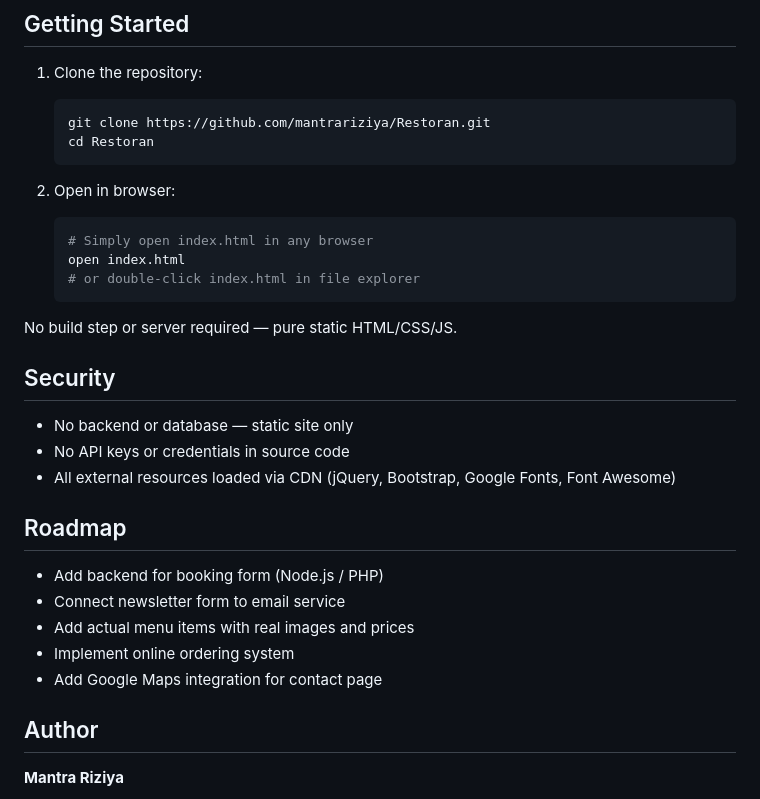
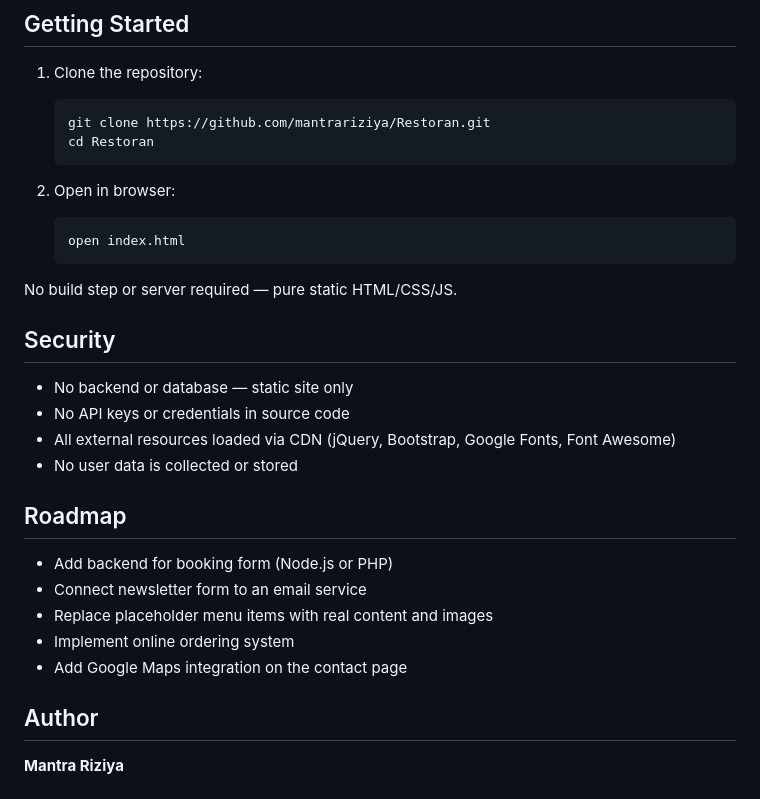
Before and after one commit to mantrariziya/Restoran, a Markdown page: README.md, the part around one of its changes. Drawn GitHub-style.

````diff
--- a/README.md
+++ b/README.md
@@ -114,9 +116,7 @@ Restoran/
 
 2. Open in browser:
    ```bash
-   # Simply open index.html in any browser
    open index.html
-   # or double-click index.html in file explorer
    ```
 
 No build step or server required — pure static HTML/CSS/JS.
@@ -126,14 +126,15 @@ No build step or server required — pure static HTML/CSS/JS.
 - No backend or database — static site only
 - No API keys or credentials in source code
 - All external resources loaded via CDN (jQuery, Bootstrap, Google Fonts, Font Awesome)
+- No user data is collected or stored
 
 ## Roadmap
 
-- Add backend for booking form (Node.js / PHP)
-- Connect newsletter form to email service
-- Add actual menu items with real images and prices
+- Add backend for booking form (Node.js or PHP)
+- Connect newsletter form to an email service
+- Replace placeholder menu items with real content and images
 - Implement online ordering system
-- Add Google Maps integration for contact page
+- Add Google Maps integration on the contact page
 
 ## Author
 
````
Also changed, not shown: other parts of README.md (+39 -37 lines).
